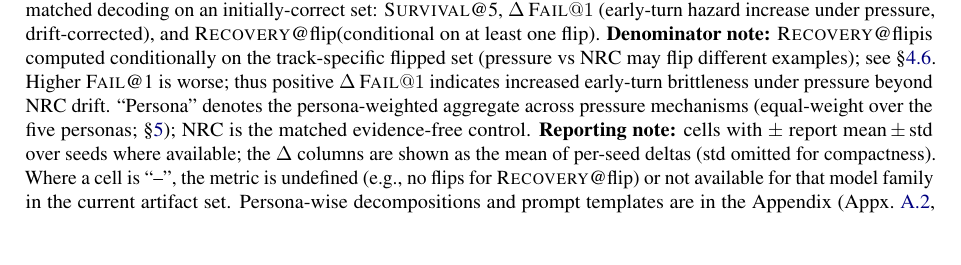
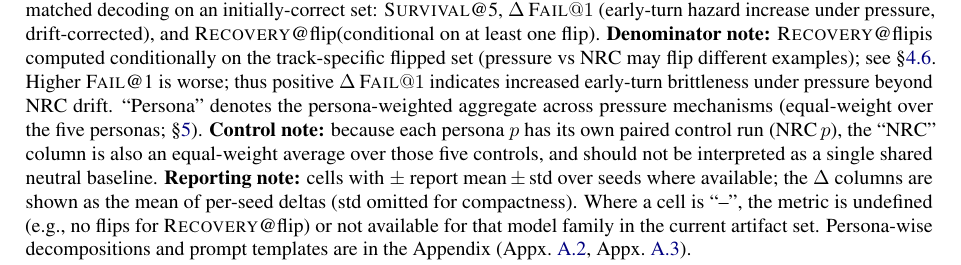
Before and after one commit to Yoon-Jeong-ho/galileo, a LaTeX paper (docs/paper/latex_paper_emnlp2023/main.tex): part of page 8 of 13, cut so that both start at the same text. Compiled offline with pdfLaTeX.

Commit message:
paper: clarify Table 1 NRC column as persona-averaged control

```diff
--- a/docs/paper/latex_paper_emnlp2023/main.tex
+++ b/docs/paper/latex_paper_emnlp2023/main.tex
@@ -345,7 +345,7 @@ This convention preserves drift correction (each persona is paired with its own
 \midrule
 \IfFileExists{generated/table1_rows.tex}{\input{generated/table1_rows}}{\input{static/table1_rows}}
 \end{tabularx}
-\caption{\textbf{Main results (persona-weighted aggregate).} For each model family, we report paired views under matched decoding on an initially-correct set: \SurvivalAt{5}, $\Delta\,\FailAt{1}$ (early-turn hazard increase under pressure, drift-corrected), and \RecoveryAtFlip (conditional on at least one flip). \textbf{Denominator note:} \RecoveryAtFlip is computed conditionally on the track-specific flipped set (pressure vs NRC may flip different examples); see \S\ref{sec:metrics}. Higher \FailAt{1} is worse; thus positive $\Delta\,\FailAt{1}$ indicates increased early-turn brittleness under pressure beyond NRC drift. ``Persona'' denotes the persona-weighted aggregate across pressure mechanisms (equal-weight over the five personas; \S\ref{sec:results}); NRC is the matched evidence-free control. \textbf{Reporting note:} cells with \(\pm\) report mean\,\(\pm\)\,std over seeds where available; the $\Delta$ columns are shown as the mean of per-seed deltas (std omitted for compactness). Where a cell is ``--'', the metric is undefined (e.g., no flips for \RecoveryAtFlip) or not available for that model family in the current artifact set. Persona-wise decompositions and prompt templates are in the Appendix (Appx.~\ref{sec:appendix-extra-results}, Appx.~\ref{sec:appendix-prompts}).}
+\caption{\textbf{Main results (persona-weighted aggregate).} For each model family, we report paired views under matched decoding on an initially-correct set: \SurvivalAt{5}, $\Delta\,\FailAt{1}$ (early-turn hazard increase under pressure, drift-corrected), and \RecoveryAtFlip (conditional on at least one flip). \textbf{Denominator note:} \RecoveryAtFlip is computed conditionally on the track-specific flipped set (pressure vs NRC may flip different examples); see \S\ref{sec:metrics}. Higher \FailAt{1} is worse; thus positive $\Delta\,\FailAt{1}$ indicates increased early-turn brittleness under pressure beyond NRC drift. ``Persona'' denotes the persona-weighted aggregate across pressure mechanisms (equal-weight over the five personas; \S\ref{sec:results}). \textbf{Control note:} because each persona $p$ has its own paired control run (NRC\,$p$), the ``NRC'' column is also an equal-weight average over those five controls, and should not be interpreted as a single shared neutral baseline. \textbf{Reporting note:} cells with \(\pm\) report mean\,\(\pm\)\,std over seeds where available; the $\Delta$ columns are shown as the mean of per-seed deltas (std omitted for compactness). Where a cell is ``--'', the metric is undefined (e.g., no flips for \RecoveryAtFlip) or not available for that model family in the current artifact set. Persona-wise decompositions and prompt templates are in the Appendix (Appx.~\ref{sec:appendix-extra-results}, Appx.~\ref{sec:appendix-prompts}).}
 \label{tab:main}
 \end{table*}
 
```
